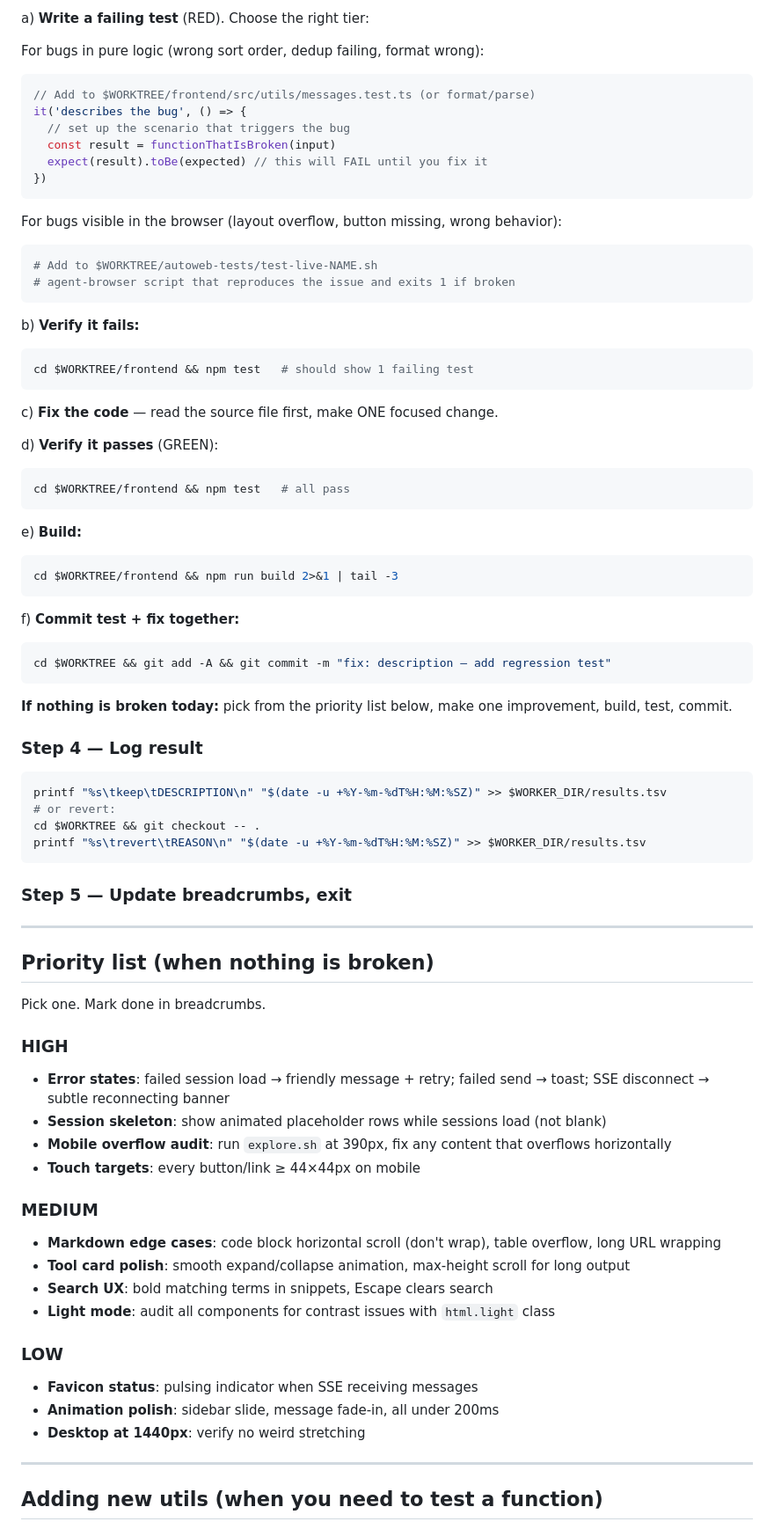
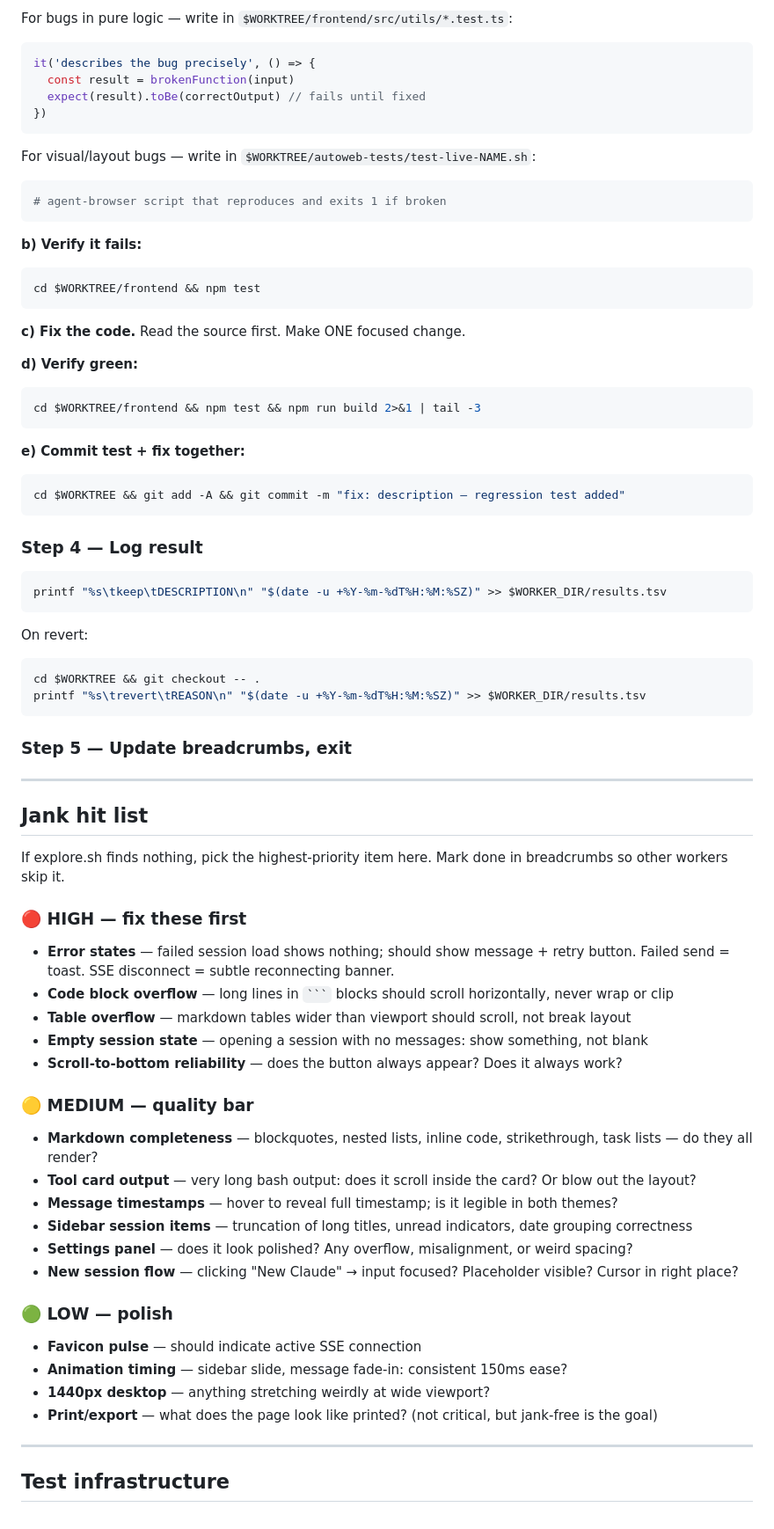
Before and after one commit to inceptel/autoweb, a Markdown page: jobs/program.md, the part around one of its changes. Shown at 88% size. GitHub-like rendering.

Commit message:
feat: DEJANKINATOR 3000 — rewrite program.md to focus on deep UI exploration and jank elimination

````diff
--- a/jobs/program.md
+++ b/jobs/program.md
@@ -75,50 +60,40 @@ Read every `[ISSUE]` line. Look at the screenshots. Find the most impactful real
 
-a) **Write a failing test** (RED). Choose the right tier:
-
-For bugs in pure logic (wrong sort order, dedup failing, format wrong):
+For bugs in pure logic — write in `$WORKTREE/frontend/src/utils/*.test.ts`:
 ```typescript
-// Add to $WORKTREE/frontend/src/utils/messages.test.ts (or format/parse)
-it('describes the bug', () => {
-  // set up the scenario that triggers the bug
-  const result = functionThatIsBroken(input)
-  expect(result).toBe(expected) // this will FAIL until you fix it
+it('describes the bug precisely', () => {
+  const result = brokenFunction(input)
+  expect(result).toBe(correctOutput) // fails until fixed
 })
 ```
 
-For bugs visible in the browser (layout overflow, button missing, wrong behavior):
+For visual/layout bugs — write in `$WORKTREE/autoweb-tests/test-live-NAME.sh`:
 ```bash
-# Add to $WORKTREE/autoweb-tests/test-live-NAME.sh
-# agent-browser script that reproduces the issue and exits 1 if broken
+# agent-browser script that reproduces and exits 1 if broken
 ```
 
-b) **Verify it fails:**
+**b) Verify it fails:**
 ```bash
-cd $WORKTREE/frontend && npm test   # should show 1 failing test
+cd $WORKTREE/frontend && npm test
 ```
 
-c) **Fix the code** — read the source file first, make ONE focused change.
+**c) Fix the code.** Read the source first. Make ONE focused change.
 
-d) **Verify it passes** (GREEN):
+**d) Verify green:**
 ```bash
-cd $WORKTREE/frontend && npm test   # all pass
+cd $WORKTREE/frontend && npm test && npm run build 2>&1 | tail -3
 ```
 
-e) **Build:**
+**e) Commit test + fix together:**
 ```bash
-cd $WORKTREE/frontend && npm run build 2>&1 | tail -3
+cd $WORKTREE && git add -A && git commit -m "fix: description — regression test added"
 ```
-
-f) **Commit test + fix together:**
-```bash
-cd $WORKTREE && git add -A && git commit -m "fix: description — add regression test"
-```
-
-**If nothing is broken today:** pick from the priority list below, make one improvement, build, test, commit.
 
 ### Step 4 — Log result
 ```bash
 printf "%s\tkeep\tDESCRIPTION\n" "$(date -u +%Y-%m-%dT%H:%M:%SZ)" >> $WORKER_DIR/results.tsv
-# or revert:
+```
+On revert:
+```bash
 cd $WORKTREE && git checkout -- .
 printf "%s\trevert\tREASON\n" "$(date -u +%Y-%m-%dT%H:%M:%SZ)" >> $WORKER_DIR/results.tsv
 ```
@@ -127,28 +102,32 @@ printf "%s\trevert\tREASON\n" "$(date -u +%Y-%m-%dT%H:%M:%SZ)" >> $WORKER_DIR/re
 
 ---
 
-## Priority list (when nothing is broken)
+## Jank hit list
 
-Pick one. Mark done in breadcrumbs.
+If explore.sh finds nothing, pick the highest-priority item here. Mark done in breadcrumbs so other workers skip it.
 
-### HIGH
-- **Error states**: failed session load → friendly message + retry; failed send → toast; SSE disconnect → subtle reconnecting banner
-- **Session skeleton**: show animated placeholder rows while sessions load (not blank)
-- **Mobile overflow audit**: run `explore.sh` at 390px, fix any content that overflows horizontally
-- **Touch targets**: every button/link ≥ 44×44px on mobile
+### 🔴 HIGH — fix these first
+- **Error states** — failed session load shows nothing; should show message + retry button. Failed send = toast. SSE disconnect = subtle reconnecting banner.
+- **Code block overflow** — long lines in ` ``` ` blocks should scroll horizontally, never wrap or clip
+- **Table overflow** — markdown tables wider than viewport should scroll, not break layout
+- **Empty session state** — opening a session with no messages: show something, not blank
+- **Scroll-to-bottom reliability** — does the button always appear? Does it always work?
 
-### MEDIUM
-- **Markdown edge cases**: code block horizontal scroll (don't wrap), table overflow, long URL wrapping
-- **Tool card polish**: smooth expand/collapse animation, max-height scroll for long output
-- **Search UX**: bold matching terms in snippets, Escape clears search
-- **Light mode**: audit all components for contrast issues with `html.light` class
+### 🟡 MEDIUM — quality bar
+- **Markdown completeness** — blockquotes, nested lists, inline code, strikethrough, task lists — do they all render?
+- **Tool card output** — very long bash output: does it scroll inside the card? Or blow out the layout?
+- **Message timestamps** — hover to reveal full timestamp; is it legible in both themes?
+- **Sidebar session items** — truncation of long titles, unread indicators, date grouping correctness
+- **Settings panel** — does it look polished? Any overflow, misalignment, or weird spacing?
+- **New session flow** — clicking "New Claude" → input focused? Placeholder visible? Cursor in right place?
 
-### LOW
-- **Favicon status**: pulsing indicator when SSE receiving messages
-- **Animation polish**: sidebar slide, message fade-in, all under 200ms
-- **Desktop at 1440px**: verify no weird stretching
+### 🟢 LOW — polish
+- **Favicon pulse** — should indicate active SSE connection
+- **Animation timing** — sidebar slide, message fade-in: consistent 150ms ease?
+- **1440px desktop** — anything stretching weirdly at wide viewport?
+- **Print/export** — what does the page look like printed? (not critical, but jank-free is the goal)
 
 ---
 
-## Adding new utils (when you need to test a function)
+## Test infrastructure
 
````
Also changed, not shown: other parts of jobs/program.md (+60 -50 lines).
